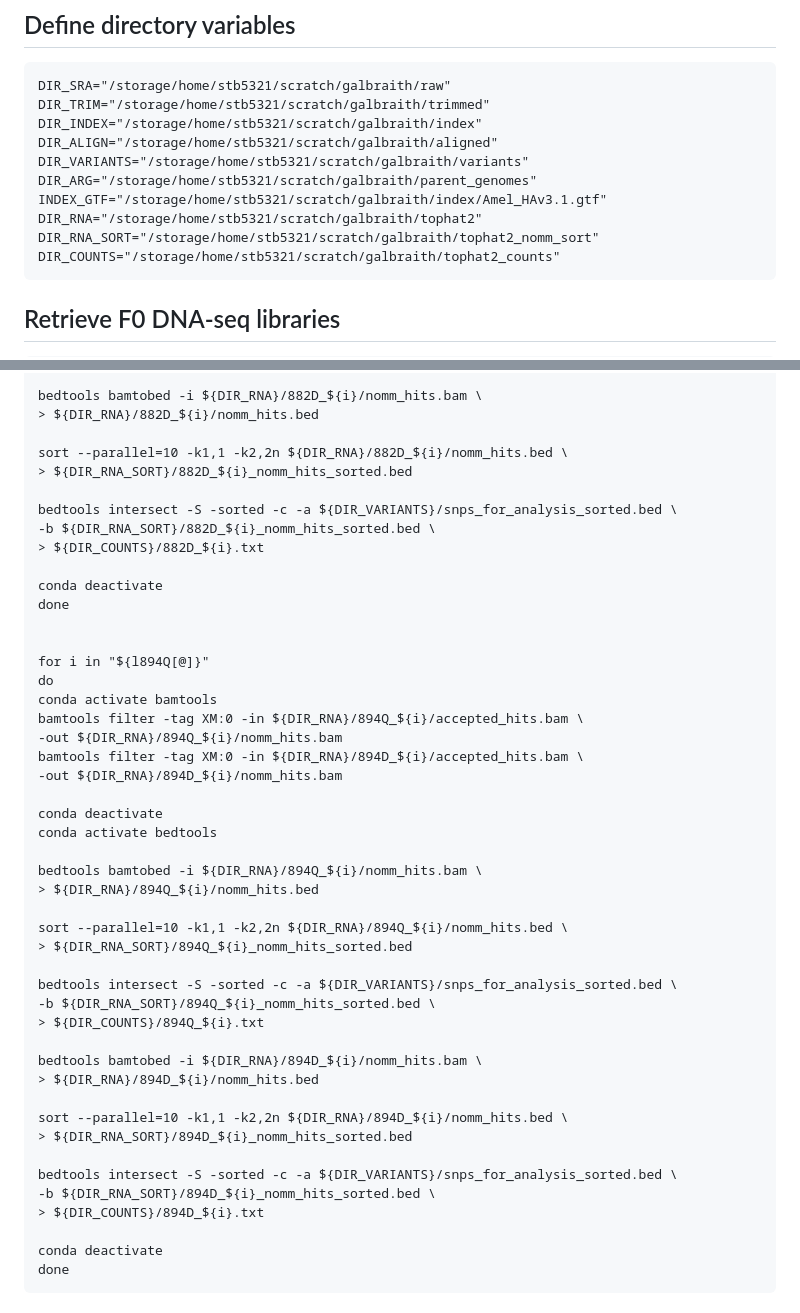
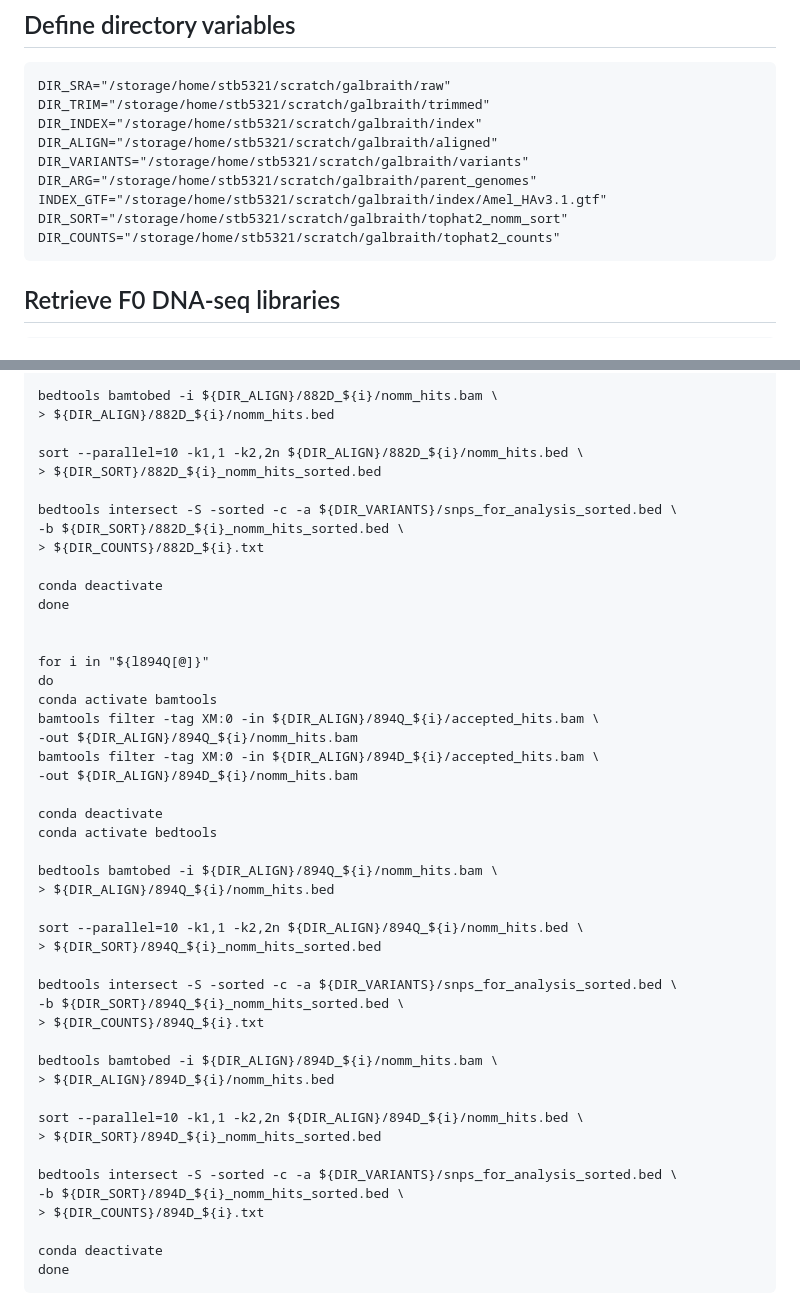
Before and after one commit to sbresnahan/Galbraith-2016-PNAS-ASE-replication, a Markdown page: ASE_bioinfo.md, 2 parts joined by grey strips. Drawn GitHub-style.

````diff
--- a/ASE_bioinfo.md
+++ b/ASE_bioinfo.md
@@ -110,8 +110,7 @@ DIR_ALIGN="/storage/home/stb5321/scratch/galbraith/aligned"
 DIR_VARIANTS="/storage/home/stb5321/scratch/galbraith/variants"
 DIR_ARG="/storage/home/stb5321/scratch/galbraith/parent_genomes"
 INDEX_GTF="/storage/home/stb5321/scratch/galbraith/index/Amel_HAv3.1.gtf"
-DIR_RNA="/storage/home/stb5321/scratch/galbraith/tophat2"
-DIR_RNA_SORT="/storage/home/stb5321/scratch/galbraith/tophat2_nomm_sort"
+DIR_SORT="/storage/home/stb5321/scratch/galbraith/tophat2_nomm_sort"
 DIR_COUNTS="/storage/home/stb5321/scratch/galbraith/tophat2_counts"
 ```
 
@@ -644,13 +643,13 @@ bedtools intersect -S -sorted -c -a ${DIR_VARIANTS}/snps_for_analysis_sorted.bed
 > ${DIR_COUNTS}/882Q_${i}.txt
 
-bedtools bamtobed -i ${DIR_RNA}/882D_${i}/nomm_hits.bam \
-> ${DIR_RNA}/882D_${i}/nomm_hits.bed
+bedtools bamtobed -i ${DIR_ALIGN}/882D_${i}/nomm_hits.bam \
+> ${DIR_ALIGN}/882D_${i}/nomm_hits.bed
 
-sort --parallel=10 -k1,1 -k2,2n ${DIR_RNA}/882D_${i}/nomm_hits.bed \
-> ${DIR_RNA_SORT}/882D_${i}_nomm_hits_sorted.bed
+sort --parallel=10 -k1,1 -k2,2n ${DIR_ALIGN}/882D_${i}/nomm_hits.bed \
+> ${DIR_SORT}/882D_${i}_nomm_hits_sorted.bed
 
 bedtools intersect -S -sorted -c -a ${DIR_VARIANTS}/snps_for_analysis_sorted.bed \
--b ${DIR_RNA_SORT}/882D_${i}_nomm_hits_sorted.bed \
+-b ${DIR_SORT}/882D_${i}_nomm_hits_sorted.bed \
 > ${DIR_COUNTS}/882D_${i}.txt
 
 conda deactivate
@@ -660,32 +659,32 @@ done
 for i in "${l894Q[@]}"
 do
 conda activate bamtools
-bamtools filter -tag XM:0 -in ${DIR_RNA}/894Q_${i}/accepted_hits.bam \
--out ${DIR_RNA}/894Q_${i}/nomm_hits.bam
-bamtools filter -tag XM:0 -in ${DIR_RNA}/894D_${i}/accepted_hits.bam \
--out ${DIR_RNA}/894D_${i}/nomm_hits.bam
+bamtools filter -tag XM:0 -in ${DIR_ALIGN}/894Q_${i}/accepted_hits.bam \
+-out ${DIR_ALIGN}/894Q_${i}/nomm_hits.bam
+bamtools filter -tag XM:0 -in ${DIR_ALIGN}/894D_${i}/accepted_hits.bam \
+-out ${DIR_ALIGN}/894D_${i}/nomm_hits.bam
 
 conda deactivate
 conda activate bedtools
 
-bedtools bamtobed -i ${DIR_RNA}/894Q_${i}/nomm_hits.bam \
-> ${DIR_RNA}/894Q_${i}/nomm_hits.bed
+bedtools bamtobed -i ${DIR_ALIGN}/894Q_${i}/nomm_hits.bam \
+> ${DIR_ALIGN}/894Q_${i}/nomm_hits.bed
 
-sort --parallel=10 -k1,1 -k2,2n ${DIR_RNA}/894Q_${i}/nomm_hits.bed \
-> ${DIR_RNA_SORT}/894Q_${i}_nomm_hits_sorted.bed
+sort --parallel=10 -k1,1 -k2,2n ${DIR_ALIGN}/894Q_${i}/nomm_hits.bed \
+> ${DIR_SORT}/894Q_${i}_nomm_hits_sorted.bed
 
 bedtools intersect -S -sorted -c -a ${DIR_VARIANTS}/snps_for_analysis_sorted.bed \
--b ${DIR_RNA_SORT}/894Q_${i}_nomm_hits_sorted.bed \
+-b ${DIR_SORT}/894Q_${i}_nomm_hits_sorted.bed \
 > ${DIR_COUNTS}/894Q_${i}.txt
 
-bedtools bamtobed -i ${DIR_RNA}/894D_${i}/nomm_hits.bam \
-> ${DIR_RNA}/894D_${i}/nomm_hits.bed
+bedtools bamtobed -i ${DIR_ALIGN}/894D_${i}/nomm_hits.bam \
+> ${DIR_ALIGN}/894D_${i}/nomm_hits.bed
 
-sort --parallel=10 -k1,1 -k2,2n ${DIR_RNA}/894D_${i}/nomm_hits.bed \
-> ${DIR_RNA_SORT}/894D_${i}_nomm_hits_sorted.bed
+sort --parallel=10 -k1,1 -k2,2n ${DIR_ALIGN}/894D_${i}/nomm_hits.bed \
+> ${DIR_SORT}/894D_${i}_nomm_hits_sorted.bed
 
 bedtools intersect -S -sorted -c -a ${DIR_VARIANTS}/snps_for_analysis_sorted.bed \
--b ${DIR_RNA_SORT}/894D_${i}_nomm_hits_sorted.bed \
+-b ${DIR_SORT}/894D_${i}_nomm_hits_sorted.bed \
 > ${DIR_COUNTS}/894D_${i}.txt
 
 conda deactivate
````
Also changed, not shown: other parts of ASE_bioinfo.md (+37 -37 lines).
